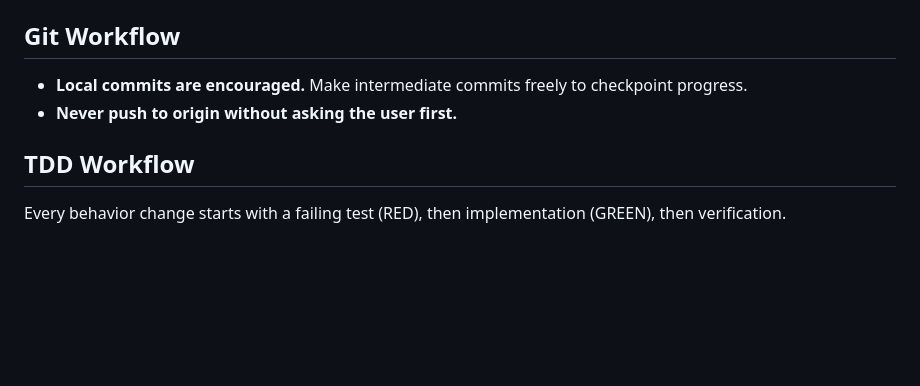
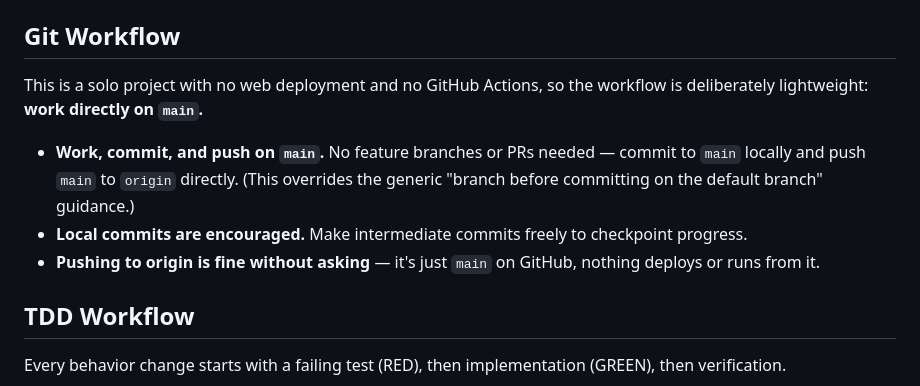
Before and after one commit to science/process-tab-manager, a Markdown page: CLAUDE.md, the part around the change. Drawn GitHub-style; blank space fills up the shorter version.

Commit message:
docs: simplify Git workflow to commit + push directly on main
Solo project, no web deployment, no GitHub Actions — feature branches and
PRs add no value. Work, commit, and push on main; pushing to origin no
longer needs to be asked first.

Co-Authored-By: Claude Opus 4.8 (1M context) <noreply@anthropic.com>

```diff
--- a/CLAUDE.md
+++ b/CLAUDE.md
@@ -102,8 +102,15 @@ If Cinnamon crashes or becomes unresponsive:
 
 ## Git Workflow
 
+This is a solo project with no web deployment and no GitHub Actions, so the
+workflow is deliberately lightweight: **work directly on `main`.**
+
+- **Work, commit, and push on `main`.** No feature branches or PRs needed — commit to
+  `main` locally and push `main` to `origin` directly. (This overrides the generic "branch
+  before committing on the default branch" guidance.)
 - **Local commits are encouraged.** Make intermediate commits freely to checkpoint progress.
-- **Never push to origin without asking the user first.**
+- **Pushing to origin is fine without asking** — it's just `main` on GitHub, nothing
+  deploys or runs from it.
 
 ## TDD Workflow
 
```
